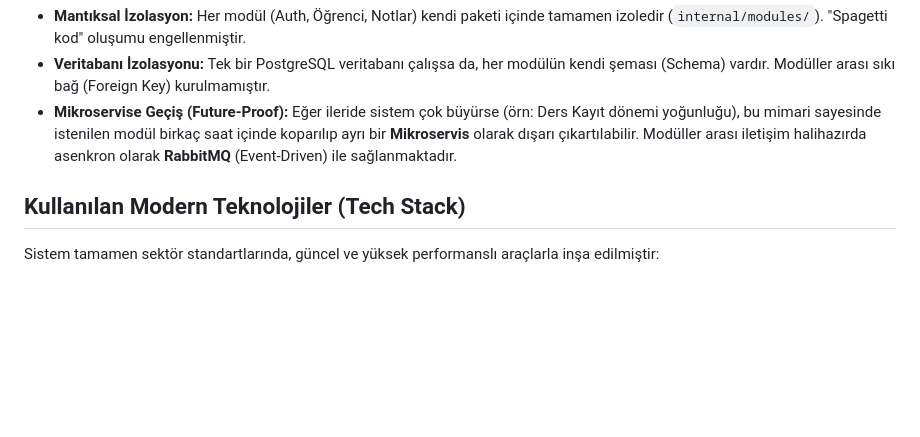
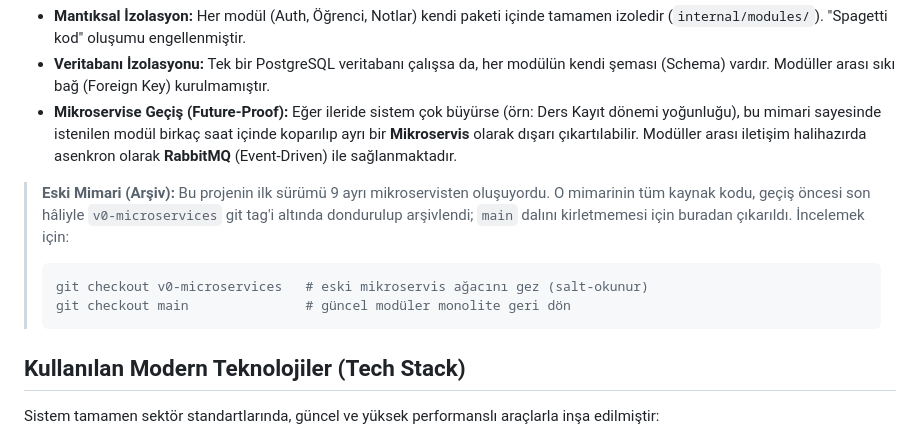
Before and after one commit to Baaaki/my-dream-campus, a Markdown page: README.md, the part around the change. GitHub-like rendering; blank space fills up the shorter version.

Commit message:
docs(shared): point README to v0-microservices archive tag
Note that the pre-migration 9-microservice codebase lives, frozen, at
the v0-microservices tag with browse/return commands, so the old
architecture stays discoverable without cluttering main.

Co-Authored-By: Claude Opus 4.8 <noreply@anthropic.com>

````diff
--- a/README.md
+++ b/README.md
@@ -25,6 +25,13 @@ Proje, yönetimi ve dağıtımı zor olan parçalı mikroservis mimarisinden, da
 - **Mantıksal İzolasyon:** Her modül (Auth, Öğrenci, Notlar) kendi paketi içinde tamamen izoledir (`internal/modules/`). "Spagetti kod" oluşumu engellenmiştir.
 - **Veritabanı İzolasyonu:** Tek bir PostgreSQL veritabanı çalışsa da, her modülün kendi şeması (Schema) vardır. Modüller arası sıkı bağ (Foreign Key) kurulmamıştır.
 - **Mikroservise Geçiş (Future-Proof):** Eğer ileride sistem çok büyürse (örn: Ders Kayıt dönemi yoğunluğu), bu mimari sayesinde istenilen modül birkaç saat içinde koparılıp ayrı bir **Mikroservis** olarak dışarı çıkartılabilir. Modüller arası iletişim halihazırda asenkron olarak **RabbitMQ** (Event-Driven) ile sağlanmaktadır.
+
+> **Eski Mimari (Arşiv):** Bu projenin ilk sürümü 9 ayrı mikroservisten oluşuyordu. O mimarinin tüm kaynak kodu, geçiş öncesi son hâliyle `v0-microservices` git tag'i altında dondurulup arşivlendi; `main` dalını kirletmemesi için buradan çıkarıldı. İncelemek için:
+>
+> ```bash
+> git checkout v0-microservices   # eski mikroservis ağacını gez (salt-okunur)
+> git checkout main               # güncel modüler monolite geri dön
+> ```
 
 ## Kullanılan Modern Teknolojiler (Tech Stack)
 
````
